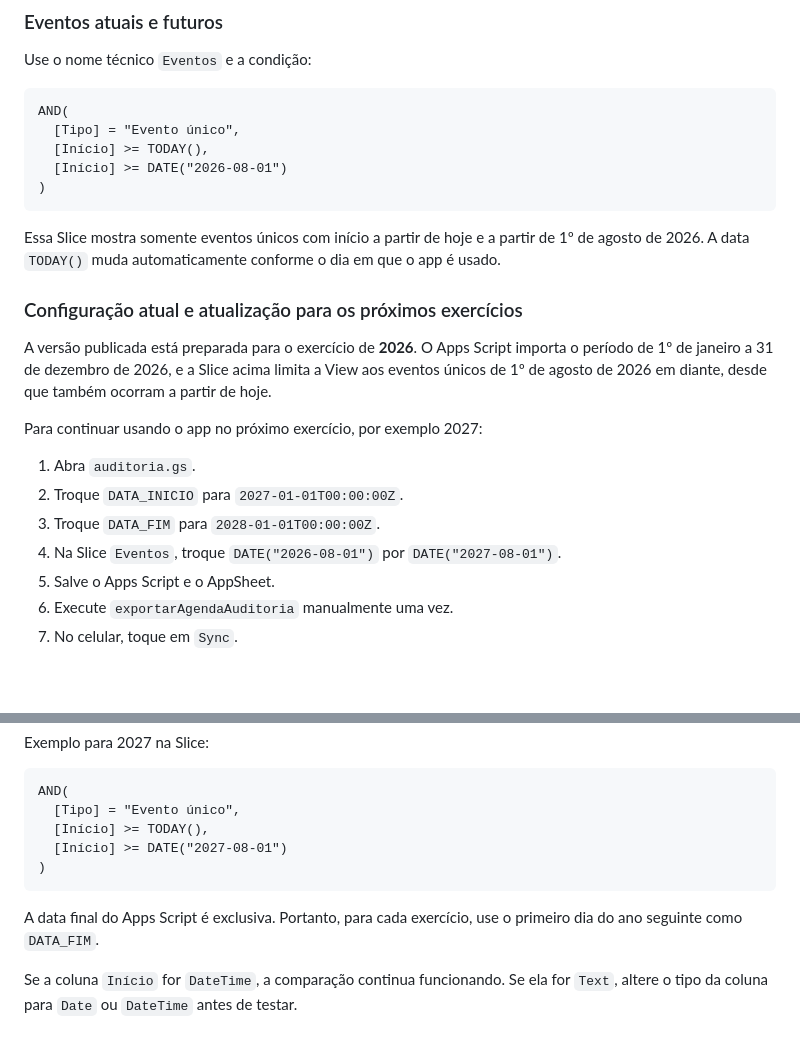
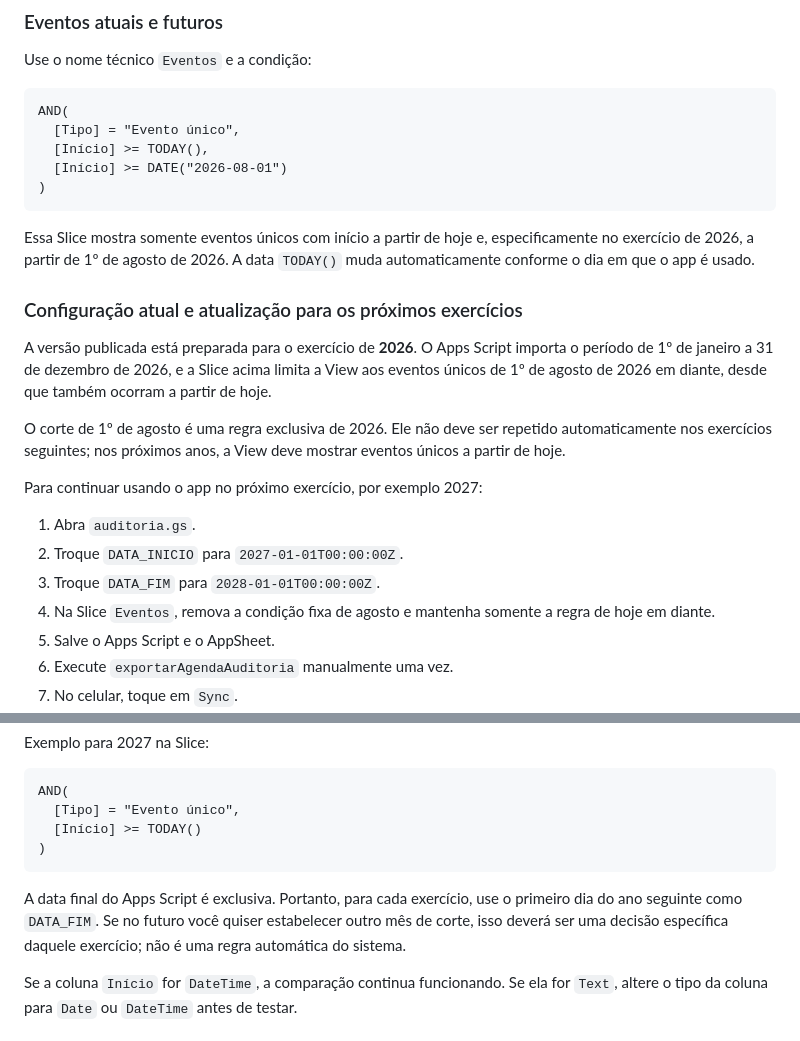
Before and after one commit to kaffazigservicos-mei/auditoria_agenda, a Markdown page: GUIA_NOVO_USUARIO.md, 2 parts joined by grey strips. Drawn GitHub-style; blank space fills up the shorter version.

````diff
--- a/GUIA_NOVO_USUARIO.md
+++ b/GUIA_NOVO_USUARIO.md
@@ -177,18 +177,20 @@ AND(
 )
 ```
 
-Essa Slice mostra somente eventos únicos com início a partir de hoje e a partir de 1º de agosto de 2026. A data `TODAY()` muda automaticamente conforme o dia em que o app é usado.
+Essa Slice mostra somente eventos únicos com início a partir de hoje e, especificamente no exercício de 2026, a partir de 1º de agosto de 2026. A data `TODAY()` muda automaticamente conforme o dia em que o app é usado.
 
 ### Configuração atual e atualização para os próximos exercícios
 
 A versão publicada está preparada para o exercício de **2026**. O Apps Script importa o período de 1º de janeiro a 31 de dezembro de 2026, e a Slice acima limita a View aos eventos únicos de 1º de agosto de 2026 em diante, desde que também ocorram a partir de hoje.
+
+O corte de 1º de agosto é uma regra exclusiva de 2026. Ele não deve ser repetido automaticamente nos exercícios seguintes; nos próximos anos, a View deve mostrar eventos únicos a partir de hoje.
 
 Para continuar usando o app no próximo exercício, por exemplo 2027:
 
 1. Abra `auditoria.gs`.
 2. Troque `DATA_INICIO` para `2027-01-01T00:00:00Z`.
 3. Troque `DATA_FIM` para `2028-01-01T00:00:00Z`.
-4. Na Slice `Eventos`, troque `DATE("2026-08-01")` por `DATE("2027-08-01")`.
+4. Na Slice `Eventos`, remova a condição fixa de agosto e mantenha somente a regra de hoje em diante.
 5. Salve o Apps Script e o AppSheet.
 6. Execute `exportarAgendaAuditoria` manualmente uma vez.
 7. No celular, toque em `Sync`.
@@ -206,12 +208,11 @@ Exemplo para 2027 na Slice:
 ```appsheet
 AND(
   [Tipo] = "Evento único",
-  [Início] >= TODAY(),
-  [Início] >= DATE("2027-08-01")
+  [Início] >= TODAY()
 )
 ```
 
-A data final do Apps Script é exclusiva. Portanto, para cada exercício, use o primeiro dia do ano seguinte como `DATA_FIM`.
+A data final do Apps Script é exclusiva. Portanto, para cada exercício, use o primeiro dia do ano seguinte como `DATA_FIM`. Se no futuro você quiser estabelecer outro mês de corte, isso deverá ser uma decisão específica daquele exercício; não é uma regra automática do sistema.
 
 Se a coluna `Início` for `DateTime`, a comparação continua funcionando. Se ela for `Text`, altere o tipo da coluna para `Date` ou `DateTime` antes de testar.
 
````
Also changed, not shown: GUIA_INICIO.md (+3 -3 lines), README.md (+7 -4 lines).
